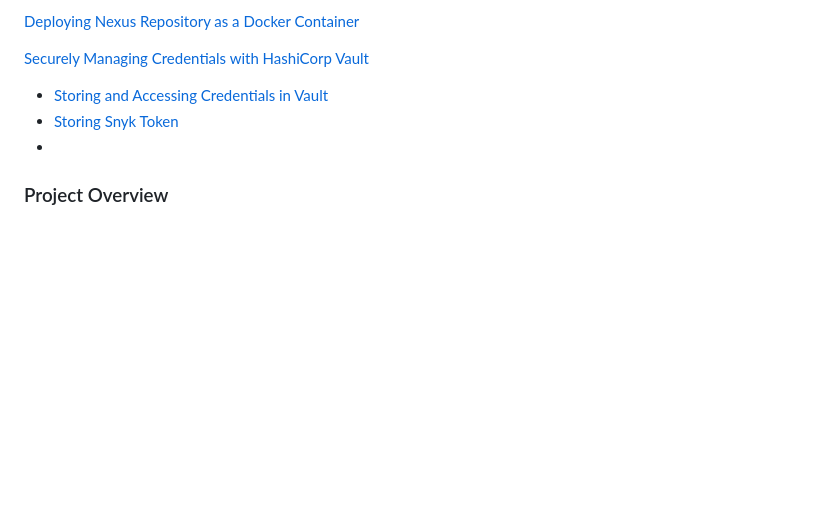
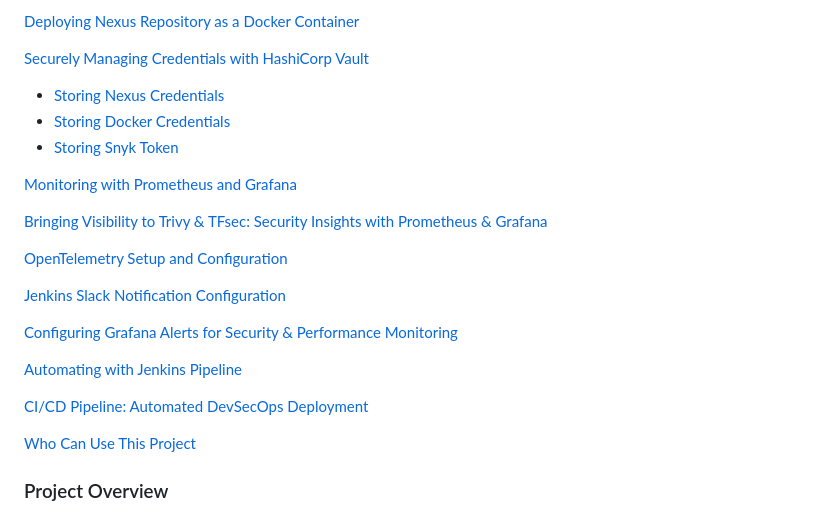
Before and after one commit to vreguraman/DevSecOps-End-to-End-Project, a Markdown page: Readme.md, the part around one of its changes. GitHub-like rendering; blank space fills up the shorter version.

```diff
--- a/Readme.md
+++ b/Readme.md
@@ -49,10 +49,25 @@
 [Deploying Nexus Repository as a Docker Container](#Deploying-Nexus-Repository-as-a-Docker-Container)
 
 [Securely Managing Credentials with HashiCorp Vault](#Securely-Managing-Credentials-with-HashiCorp-Vault)
-- [Storing and Accessing Credentials in Vault](#Storing-and-Accessing-Credentials-in-Vault)
+- [Storing Nexus Credentials](#Storing-Nexus-Credentials)
+- [Storing Docker Credentials](#Storing-Docker-Credentials)
 - [Storing Snyk Token](#Storing-Snyk-Token)
--
-
+
+[Monitoring with Prometheus and Grafana](#Monitoring-with-Prometheus-and-Grafana)
+
+[Bringing Visibility to Trivy & TFsec: Security Insights with Prometheus & Grafana](#Bringing-Visibility-to-Trivy-&-TFsec:-Security-Insights-with-Prometheus-&-Grafana)
+
+[OpenTelemetry Setup and Configuration](#OpenTelemetry-Setup-and-Configuration)
+
+[Jenkins Slack Notification Configuration](#Jenkins-Slack-Notification-Configuration)
+
+[Configuring Grafana Alerts for Security & Performance Monitoring](#Configuring-Grafana-Alerts-for-Security-&-Performance-Monitoring)
+
+[Automating with Jenkins Pipeline](#Automating-with-Jenkins-Pipeline)
+
+[CI/CD Pipeline: Automated DevSecOps Deployment](#CI/CD-Pipeline:-Automated-DevSecOps-Deployment)
+
+[Who Can Use This Project](#Who-Can-Use-This-Project)
 
 
 
```
Also changed, not shown: other parts of Readme.md (+51 -5 lines).
